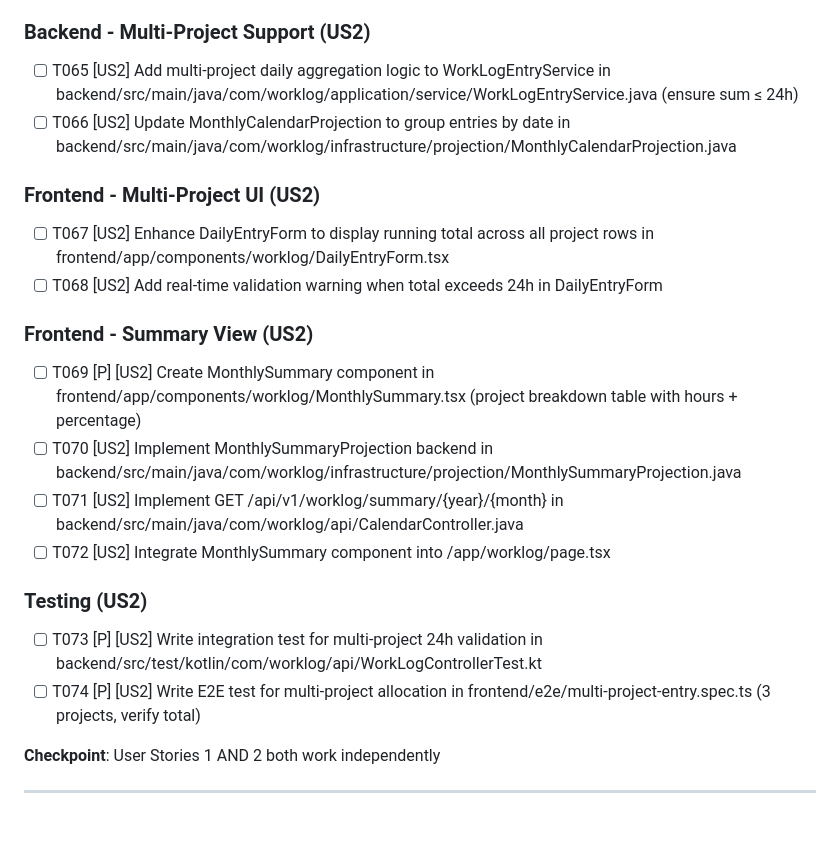
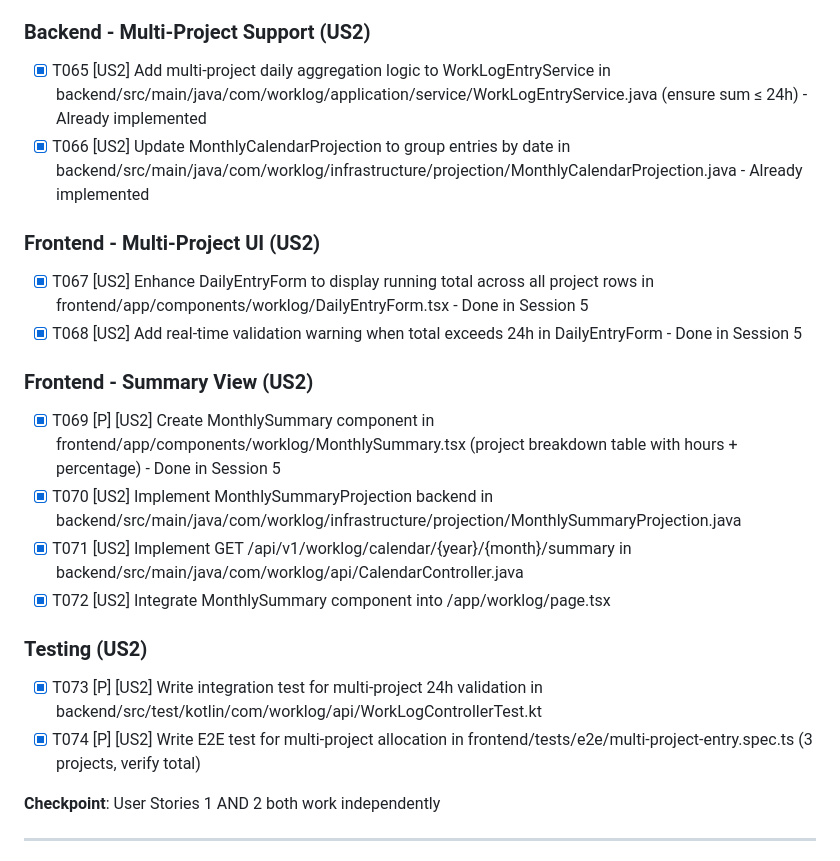
Before and after one commit to totodo713/miometory, a Markdown page: specs/002-work-log-entry/tasks.md, the part around the change. GitHub-like rendering; blank space fills up the shorter version.

Commit message:
chore(tasks): Mark T065-T074 complete (US2 Multi-Project Time Allocation)
All 10 tasks for User Story 2 now complete:
- T065-T066: Backend aggregation and grouping (already implemented)
- T067-T069: Frontend UI enhancements (completed Session 5)
- T070-T072: Monthly summary backend and integration (Session 6)
- T073-T074: Integration and E2E tests (Session 6)

Phase 4 (US2) is now 100% complete.

```diff
--- a/specs/002-work-log-entry/tasks.md
+++ b/specs/002-work-log-entry/tasks.md
@@ -149,25 +149,25 @@
 
 ### Backend - Multi-Project Support (US2)
 
-- [ ] T065 [US2] Add multi-project daily aggregation logic to WorkLogEntryService in backend/src/main/java/com/worklog/application/service/WorkLogEntryService.java (ensure sum ≤ 24h)
-- [ ] T066 [US2] Update MonthlyCalendarProjection to group entries by date in backend/src/main/java/com/worklog/infrastructure/projection/MonthlyCalendarProjection.java
+- [X] T065 [US2] Add multi-project daily aggregation logic to WorkLogEntryService in backend/src/main/java/com/worklog/application/service/WorkLogEntryService.java (ensure sum ≤ 24h) - Already implemented
+- [X] T066 [US2] Update MonthlyCalendarProjection to group entries by date in backend/src/main/java/com/worklog/infrastructure/projection/MonthlyCalendarProjection.java - Already implemented
 
 ### Frontend - Multi-Project UI (US2)
 
-- [ ] T067 [US2] Enhance DailyEntryForm to display running total across all project rows in frontend/app/components/worklog/DailyEntryForm.tsx
-- [ ] T068 [US2] Add real-time validation warning when total exceeds 24h in DailyEntryForm
+- [X] T067 [US2] Enhance DailyEntryForm to display running total across all project rows in frontend/app/components/worklog/DailyEntryForm.tsx - Done in Session 5
+- [X] T068 [US2] Add real-time validation warning when total exceeds 24h in DailyEntryForm - Done in Session 5
 
 ### Frontend - Summary View (US2)
 
-- [ ] T069 [P] [US2] Create MonthlySummary component in frontend/app/components/worklog/MonthlySummary.tsx (project breakdown table with hours + percentage)
-- [ ] T070 [US2] Implement MonthlySummaryProjection backend in backend/src/main/java/com/worklog/infrastructure/projection/MonthlySummaryProjection.java
-- [ ] T071 [US2] Implement GET /api/v1/worklog/summary/{year}/{month} in backend/src/main/java/com/worklog/api/CalendarController.java
-- [ ] T072 [US2] Integrate MonthlySummary component into /app/worklog/page.tsx
+- [X] T069 [P] [US2] Create MonthlySummary component in frontend/app/components/worklog/MonthlySummary.tsx (project breakdown table with hours + percentage) - Done in Session 5
+- [X] T070 [US2] Implement MonthlySummaryProjection backend in backend/src/main/java/com/worklog/infrastructure/projection/MonthlySummaryProjection.java
+- [X] T071 [US2] Implement GET /api/v1/worklog/calendar/{year}/{month}/summary in backend/src/main/java/com/worklog/api/CalendarController.java
+- [X] T072 [US2] Integrate MonthlySummary component into /app/worklog/page.tsx
 
 ### Testing (US2)
 
-- [ ] T073 [P] [US2] Write integration test for multi-project 24h validation in backend/src/test/kotlin/com/worklog/api/WorkLogControllerTest.kt
-- [ ] T074 [P] [US2] Write E2E test for multi-project allocation in frontend/e2e/multi-project-entry.spec.ts (3 projects, verify total)
+- [X] T073 [P] [US2] Write integration test for multi-project 24h validation in backend/src/test/kotlin/com/worklog/api/WorkLogControllerTest.kt
+- [X] T074 [P] [US2] Write E2E test for multi-project allocation in frontend/tests/e2e/multi-project-entry.spec.ts (3 projects, verify total)
 
 **Checkpoint**: User Stories 1 AND 2 both work independently
 
```
